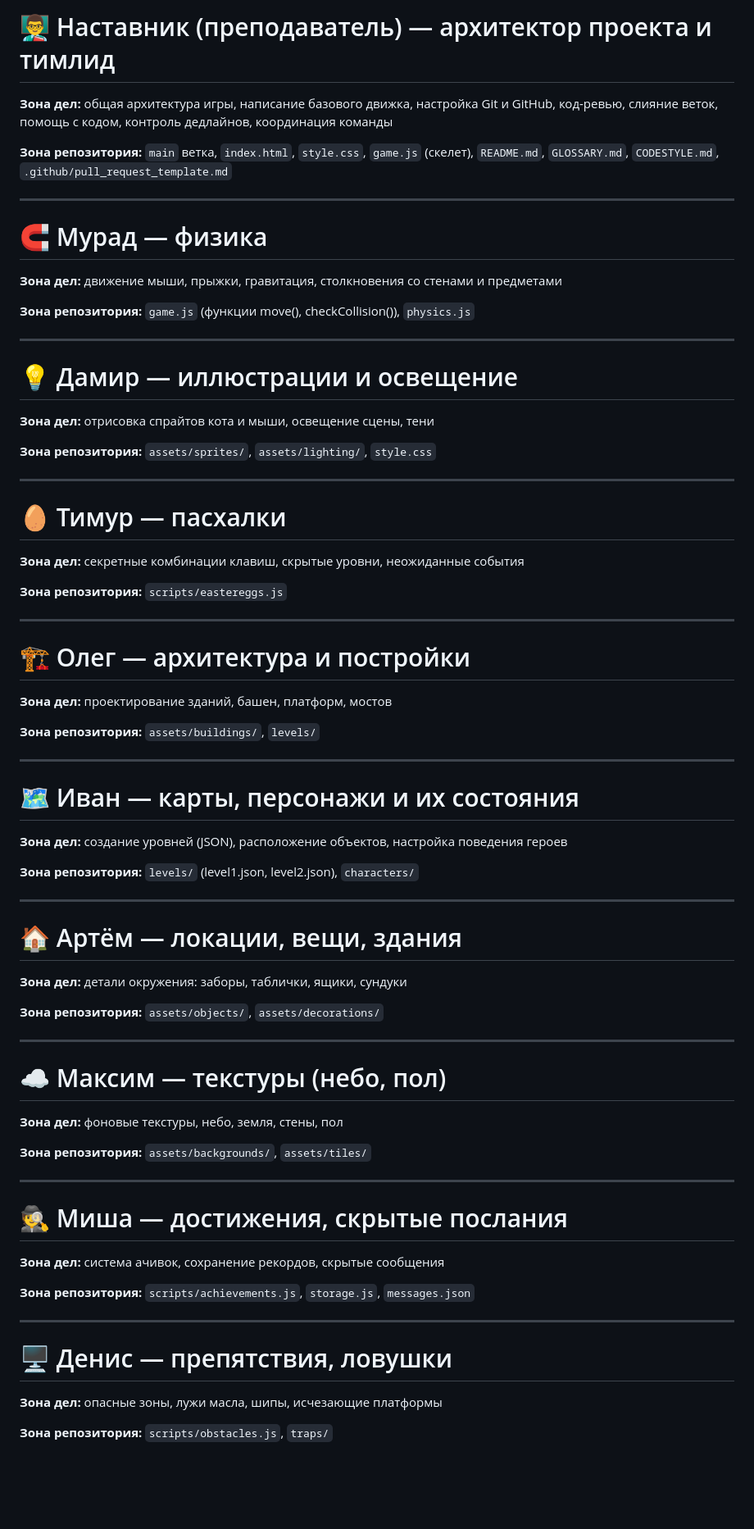
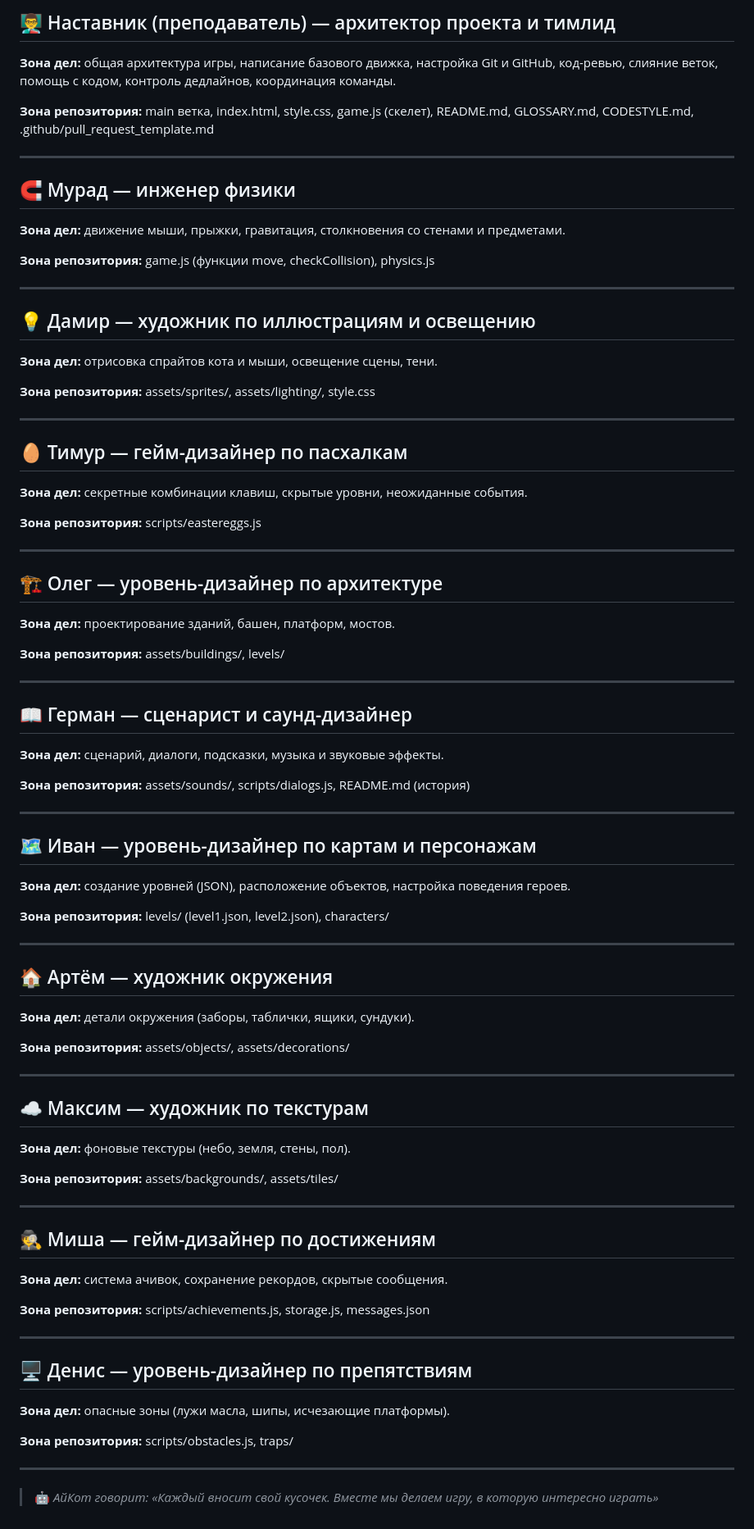
Before and after one commit to termixu/Scitter, a Markdown page: ROLES.md, the part around the change. Shown at 82% size. Drawn GitHub-style; blank space fills up the shorter version.

```diff
--- a/ROLES.md
+++ b/ROLES.md
@@ -1,77 +1,89 @@
-# 👨‍🏫 Наставник (преподаватель) — архитектор проекта и тимлид
+## 👨‍🏫 Наставник (преподаватель) — архитектор проекта и тимлид
 
-**Зона дел:** общая архитектура игры, написание базового движка, настройка Git и GitHub, код-ревью, слияние веток, помощь с кодом, контроль дедлайнов, координация команды
+**Зона дел:** общая архитектура игры, написание базового движка, настройка Git и GitHub, код-ревью, слияние веток, помощь с кодом, контроль дедлайнов, координация команды.
 
-**Зона репозитория:** `main` ветка, `index.html`, `style.css`, `game.js` (скелет), `README.md`, `GLOSSARY.md`, `CODESTYLE.md`, `.github/pull_request_template.md`
+**Зона репозитория:** main ветка, index.html, style.css, game.js (скелет), README.md, GLOSSARY.md, CODESTYLE.md, .github/pull_request_template.md
 
 ---
 
-# 🧲 Мурад — физика
+## 🧲 Мурад — инженер физики
 
-**Зона дел:** движение мыши, прыжки, гравитация, столкновения со стенами и предметами
+**Зона дел:** движение мыши, прыжки, гравитация, столкновения со стенами и предметами.
 
-**Зона репозитория:** `game.js` (функции move(), checkCollision()), `physics.js`
+**Зона репозитория:** game.js (функции move, checkCollision), physics.js
 
 ---
 
-# 💡 Дамир — иллюстрации и освещение
+## 💡 Дамир — художник по иллюстрациям и освещению
 
-**Зона дел:** отрисовка спрайтов кота и мыши, освещение сцены, тени
+**Зона дел:** отрисовка спрайтов кота и мыши, освещение сцены, тени.
 
-**Зона репозитория:** `assets/sprites/`, `assets/lighting/`, `style.css`
+**Зона репозитория:** assets/sprites/, assets/lighting/, style.css
 
 ---
 
-# 🥚 Тимур — пасхалки
+## 🥚 Тимур — гейм-дизайнер по пасхалкам
 
-**Зона дел:** секретные комбинации клавиш, скрытые уровни, неожиданные события
+**Зона дел:** секретные комбинации клавиш, скрытые уровни, неожиданные события.
 
-**Зона репозитория:** `scripts/eastereggs.js`
+**Зона репозитория:** scripts/eastereggs.js
 
 ---
 
-# 🏗️ Олег — архитектура и постройки
+## 🏗️ Олег — уровень-дизайнер по архитектуре
 
-**Зона дел:** проектирование зданий, башен, платформ, мостов
+**Зона дел:** проектирование зданий, башен, платформ, мостов.
 
-**Зона репозитория:** `assets/buildings/`, `levels/`
+**Зона репозитория:** assets/buildings/, levels/
 
 ---
 
-# 🗺️ Иван — карты, персонажи и их состояния
+## 📖 Герман — сценарист и саунд-дизайнер
 
-**Зона дел:** создание уровней (JSON), расположение объектов, настройка поведения героев
+**Зона дел:** сценарий, диалоги, подсказки, музыка и звуковые эффекты.
 
-**Зона репозитория:** `levels/` (level1.json, level2.json), `characters/`
+**Зона репозитория:** assets/sounds/, scripts/dialogs.js, README.md (история)
 
 ---
 
-# 🏠 Артём — локации, вещи, здания
+## 🗺️ Иван — уровень-дизайнер по картам и персонажам
 
-**Зона дел:** детали окружения: заборы, таблички, ящики, сундуки
+**Зона дел:** создание уровней (JSON), расположение объектов, настройка поведения героев.
 
-**Зона репозитория:** `assets/objects/`, `assets/decorations/`
+**Зона репозитория:** levels/ (level1.json, level2.json), characters/
 
 ---
 
-# ☁️ Максим — текстуры (небо, пол)
+## 🏠 Артём — художник окружения
 
-**Зона дел:** фоновые текстуры, небо, земля, стены, пол
+**Зона дел:** детали окружения (заборы, таблички, ящики, сундуки).
 
-**Зона репозитория:** `assets/backgrounds/`, `assets/tiles/`
+**Зона репозитория:** assets/objects/, assets/decorations/
 
 ---
 
-# 🕵️ Миша — достижения, скрытые послания
+## ☁️ Максим — художник по текстурам
 
-**Зона дел:** система ачивок, сохранение рекордов, скрытые сообщения
+**Зона дел:** фоновые текстуры (небо, земля, стены, пол).
 
-**Зона репозитория:** `scripts/achievements.js`, `storage.js`, `messages.json`
+**Зона репозитория:** assets/backgrounds/, assets/tiles/
 
 ---
 
-# 🖥️ Денис — препятствия, ловушки
+## 🕵️ Миша — гейм-дизайнер по достижениям
 
-**Зона дел:** опасные зоны, лужи масла, шипы, исчезающие платформы
+**Зона дел:** система ачивок, сохранение рекордов, скрытые сообщения.
 
-**Зона репозитория:** `scripts/obstacles.js`, `traps/`
+**Зона репозитория:** scripts/achievements.js, storage.js, messages.json
+
+---
+
+## 🖥️ Денис — уровень-дизайнер по препятствиям
+
+**Зона дел:** опасные зоны (лужи масла, шипы, исчезающие платформы).
+
+**Зона репозитория:** scripts/obstacles.js, traps/
+
+---
+
+> 🤖 *АйКот говорит: «Каждый вносит свой кусочек. Вместе мы делаем игру, в которую интересно играть»*
```
